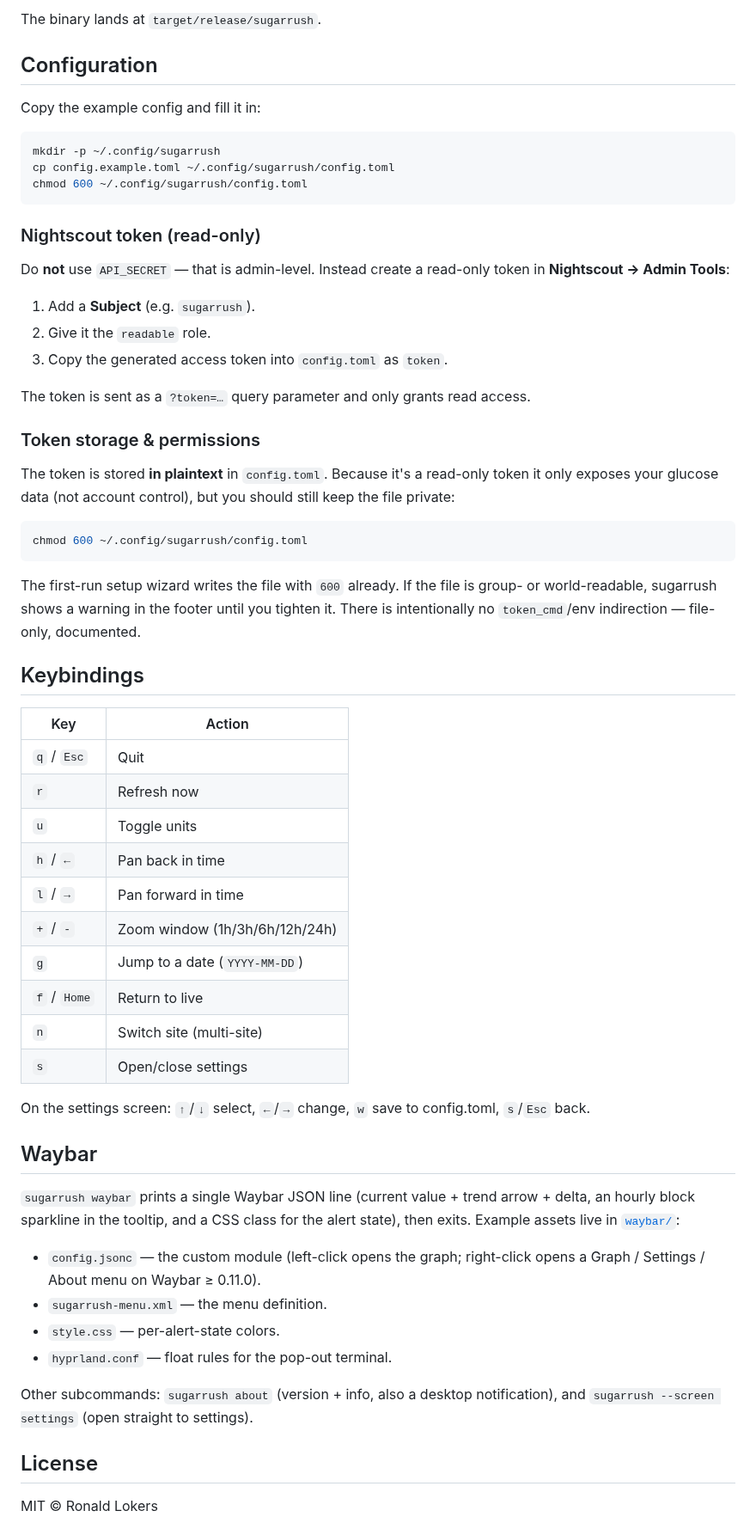
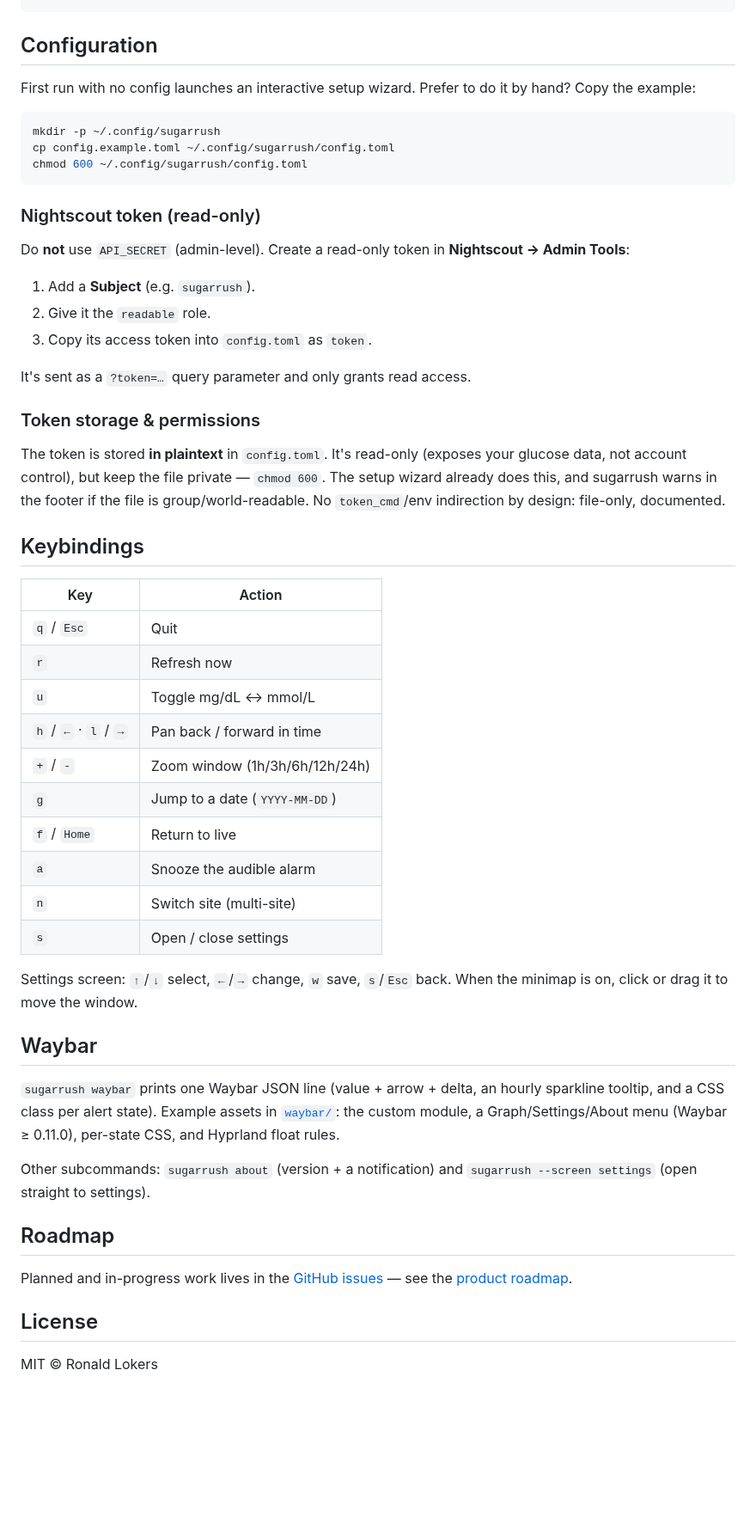
Before and after one commit to ronaldlokers/sugarrush, a Markdown page: README.md, the part around one of its changes. Shown at 86% size. GitHub-like rendering; blank space fills up the shorter version.

````diff
--- a/README.md
+++ b/README.md
@@ -42,10 +65,9 @@ cargo build --release
 ```
-
-The binary lands at `target/release/sugarrush`.
 
 ## Configuration
 
-Copy the example config and fill it in:
+First run with no config launches an interactive setup wizard. Prefer to do it
+by hand? Copy the example:
 
 ```bash
 mkdir -p ~/.config/sugarrush
@@ -55,61 +77,56 @@ chmod 600 ~/.config/sugarrush/config.toml
 
 ### Nightscout token (read-only)
 
-Do **not** use `API_SECRET` — that is admin-level. Instead create a read-only
-token in **Nightscout → Admin Tools**:
+Do **not** use `API_SECRET` (admin-level). Create a read-only token in
+**Nightscout → Admin Tools**:
 
 1. Add a **Subject** (e.g. `sugarrush`).
 2. Give it the `readable` role.
-3. Copy the generated access token into `config.toml` as `token`.
+3. Copy its access token into `config.toml` as `token`.
 
-The token is sent as a `?token=…` query parameter and only grants read access.
+It's sent as a `?token=…` query parameter and only grants read access.
 
 ### Token storage & permissions
 
-The token is stored **in plaintext** in `config.toml`. Because it's a
-read-only token it only exposes your glucose data (not account control), but
-you should still keep the file private:
-
-```bash
-chmod 600 ~/.config/sugarrush/config.toml
-```
-
-The first-run setup wizard writes the file with `600` already. If the file is
-group- or world-readable, sugarrush shows a warning in the footer until you
-tighten it. There is intentionally no `token_cmd`/env indirection — file-only,
-documented.
+The token is stored **in plaintext** in `config.toml`. It's read-only (exposes
+your glucose data, not account control), but keep the file private —
+`chmod 600`. The setup wizard already does this, and sugarrush warns in the
+footer if the file is group/world-readable. No `token_cmd`/env indirection by
+design: file-only, documented.
 
 ## Keybindings
 
-| Key | Action        |
-|-----|---------------|
-| `q` / `Esc` | Quit    |
-| `r` | Refresh now   |
-| `u` | Toggle units  |
-| `h` / `←` | Pan back in time |
-| `l` / `→` | Pan forward in time |
+| Key | Action |
+|-----|--------|
+| `q` / `Esc` | Quit |
+| `r` | Refresh now |
+| `u` | Toggle mg/dL ↔ mmol/L |
+| `h` / `←` · `l` / `→` | Pan back / forward in time |
 | `+` / `-` | Zoom window (1h/3h/6h/12h/24h) |
 | `g` | Jump to a date (`YYYY-MM-DD`) |
 | `f` / `Home` | Return to live |
+| `a` | Snooze the audible alarm |
 | `n` | Switch site (multi-site) |
-| `s` | Open/close settings |
+| `s` | Open / close settings |
 
-On the settings screen: `↑`/`↓` select, `←`/`→` change, `w` save to config.toml, `s`/`Esc` back.
+Settings screen: `↑`/`↓` select, `←`/`→` change, `w` save, `s`/`Esc` back.
+When the minimap is on, click or drag it to move the window.
 
 ## Waybar
 
-`sugarrush waybar` prints a single Waybar JSON line (current value + trend
-arrow + delta, an hourly block sparkline in the tooltip, and a CSS class for
-the alert state), then exits. Example assets live in [`waybar/`](waybar/):
+`sugarrush waybar` prints one Waybar JSON line (value + arrow + delta, an
+hourly sparkline tooltip, and a CSS class per alert state). Example assets in
+[`waybar/`](waybar/): the custom module, a Graph/Settings/About menu (Waybar
+≥ 0.11.0), per-state CSS, and Hyprland float rules.
 
-- `config.jsonc` — the custom module (left-click opens the graph; right-click
-  opens a Graph / Settings / About menu on Waybar ≥ 0.11.0).
-- `sugarrush-menu.xml` — the menu definition.
-- `style.css` — per-alert-state colors.
-- `hyprland.conf` — float rules for the pop-out terminal.
+Other subcommands: `sugarrush about` (version + a notification) and
+`sugarrush --screen settings` (open straight to settings).
 
-Other subcommands: `sugarrush about` (version + info, also a desktop notification), and
-`sugarrush --screen settings` (open straight to settings).
+## Roadmap
+
+Planned and in-progress work lives in the
+[GitHub issues](https://github.com/ronaldlokers/sugarrush/issues) — see the
+[product roadmap](https://github.com/ronaldlokers/sugarrush/issues/51).
 
 ## License
 
````
Also changed, not shown: other parts of README.md (+53 -30 lines), assets/demo.gif (added), 1 other file.
